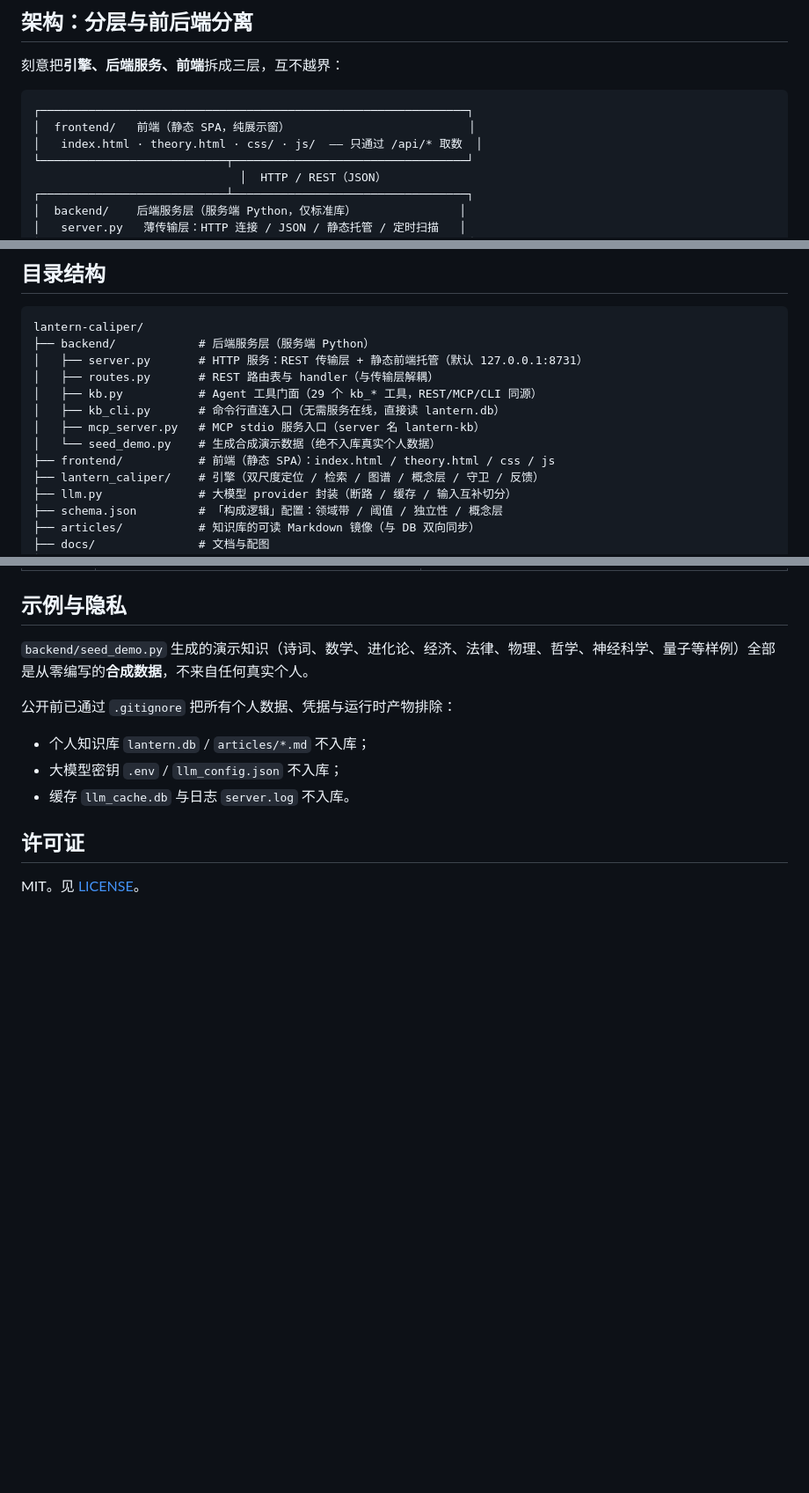
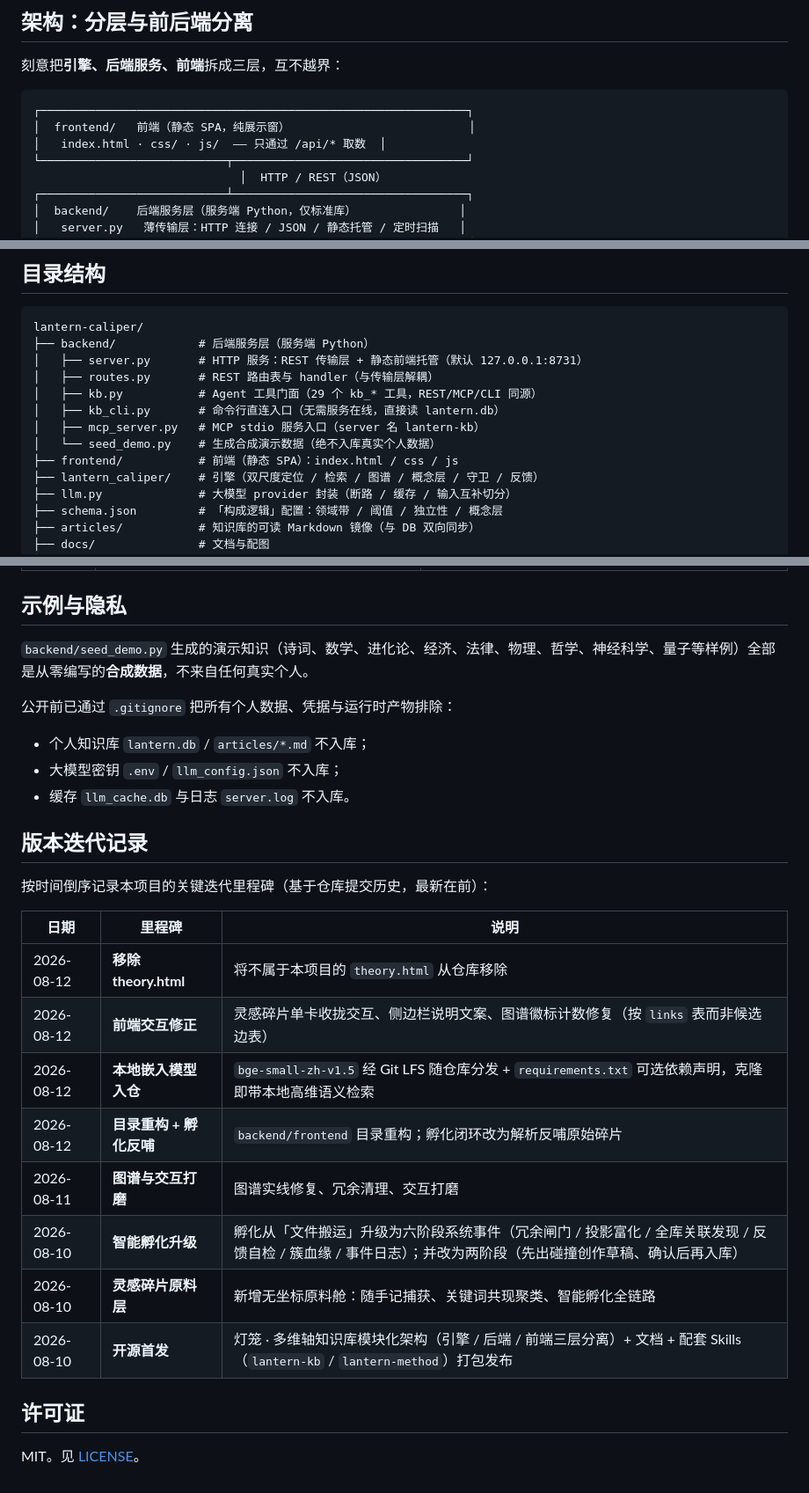
Before and after one commit to Chandlersn/lantern, a Markdown page: README.md, 3 parts joined by grey strips. Shown at 88% size. GitHub-like rendering; blank space fills up the shorter version.

Commit message:
docs(readme): 补充版本迭代记录（倒叙）并清理 theory.html 残留引用

````diff
--- a/README.md
+++ b/README.md
@@ -87,7 +87,7 @@
 ```
 ┌──────────────────────────────────────────────────────────────┐
 │  frontend/   前端（静态 SPA，纯展示窗）                          │
-│   index.html · theory.html · css/ · js/  —— 只通过 /api/* 取数  │
+│   index.html · css/ · js/  —— 只通过 /api/* 取数  │
 └───────────────────────────┬──────────────────────────────────┘
                               │  HTTP / REST（JSON）
 ┌───────────────────────────┴──────────────────────────────────┐
@@ -122,7 +122,7 @@ lantern-caliper/
 │   ├── kb_cli.py       # 命令行直连入口（无需服务在线，直接读 lantern.db）
 │   ├── mcp_server.py   # MCP stdio 服务入口（server 名 lantern-kb）
 │   └── seed_demo.py    # 生成合成演示数据（绝不入库真实个人数据）
-├── frontend/           # 前端（静态 SPA）：index.html / theory.html / css / js
+├── frontend/           # 前端（静态 SPA）：index.html / css / js
 ├── lantern_caliper/    # 引擎（双尺度定位 / 检索 / 图谱 / 概念层 / 守卫 / 反馈）
 ├── llm.py              # 大模型 provider 封装（断路 / 缓存 / 输入互补切分）
 ├── schema.json         # 「构成逻辑」配置：领域带 / 阈值 / 独立性 / 概念层
@@ -258,6 +258,21 @@ python backend/server.py               # 监听 http://127.0.0.1:8731/
 - 大模型密钥 `.env` / `llm_config.json` 不入库；
 - 缓存 `llm_cache.db` 与日志 `server.log` 不入库。
 
+## 版本迭代记录
+
+按时间倒序记录本项目的关键迭代里程碑（基于仓库提交历史，最新在前）：
+
+| 日期 | 里程碑 | 说明 |
+|------|--------|------|
+| 2026-08-12 | **移除 theory.html** | 将不属于本项目的 `theory.html` 从仓库移除 |
+| 2026-08-12 | **前端交互修正** | 灵感碎片单卡收拢交互、侧边栏说明文案、图谱徽标计数修复（按 `links` 表而非候选边表） |
+| 2026-08-12 | **本地嵌入模型入仓** | `bge-small-zh-v1.5` 经 Git LFS 随仓库分发 + `requirements.txt` 可选依赖声明，克隆即带本地高维语义检索 |
+| 2026-08-12 | **目录重构 + 孵化反哺** | `backend/frontend` 目录重构；孵化闭环改为解析反哺原始碎片 |
+| 2026-08-11 | **图谱与交互打磨** | 图谱实线修复、冗余清理、交互打磨 |
+| 2026-08-10 | **智能孵化升级** | 孵化从「文件搬运」升级为六阶段系统事件（冗余闸门 / 投影富化 / 全库关联发现 / 反馈自检 / 簇血缘 / 事件日志）；并改为两阶段（先出碰撞创作草稿、确认后再入库） |
+| 2026-08-10 | **灵感碎片原料层** | 新增无坐标原料舱：随手记捕获、关键词共现聚类、智能孵化全链路 |
+| 2026-08-10 | **开源首发** | 灯笼 · 多维轴知识库模块化架构（引擎 / 后端 / 前端三层分离）+ 文档 + 配套 Skills（`lantern-kb` / `lantern-method`）打包发布 |
+
 ## 许可证
 
 MIT。见 [LICENSE](LICENSE)。
````
